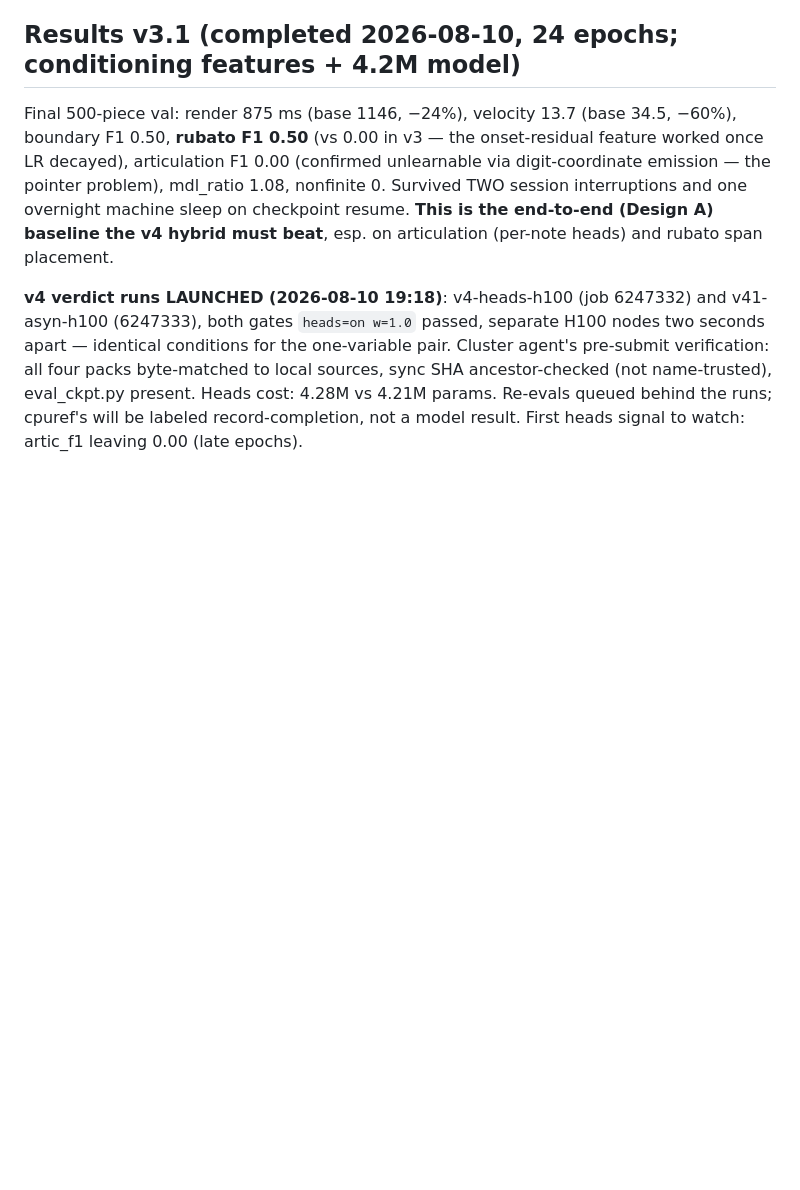
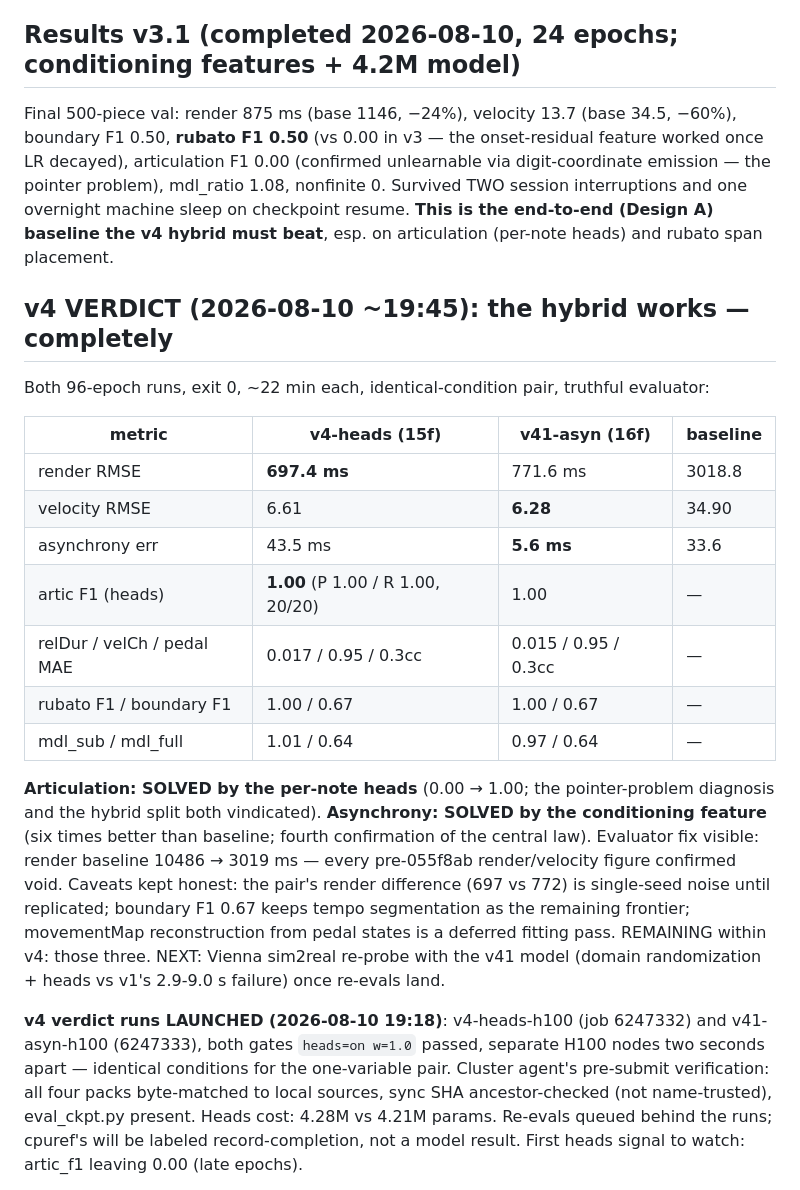
Before and after one commit to pfefferniels/mpmify, a Markdown page: ml/LOG.md, the part around the change. GitHub-like rendering; blank space fills up the shorter version.

Commit message:
v4 VERDICT: hybrid works — articulation 1.00, asynchrony 5.6ms, render -77%
Co-Authored-By: Claude Fable 5 <noreply@anthropic.com>

```diff
--- a/ml/LOG.md
+++ b/ml/LOG.md
@@ -268,6 +268,31 @@ emission — the pointer problem), mdl_ratio 1.08, nonfinite 0. Survived TWO
 session interruptions and one overnight machine sleep on checkpoint resume.
 **This is the end-to-end (Design A) baseline the v4 hybrid must beat**, esp. on
 articulation (per-note heads) and rubato span placement.
+
+## v4 VERDICT (2026-08-10 ~19:45): the hybrid works — completely
+
+Both 96-epoch runs, exit 0, ~22 min each, identical-condition pair, truthful evaluator:
+
+| metric | v4-heads (15f) | v41-asyn (16f) | baseline |
+|---|---|---|---|
+| render RMSE | **697.4 ms** | 771.6 ms | 3018.8 |
+| velocity RMSE | 6.61 | **6.28** | 34.90 |
+| asynchrony err | 43.5 ms | **5.6 ms** | 33.6 |
+| artic F1 (heads) | **1.00** (P 1.00 / R 1.00, 20/20) | 1.00 | — |
+| relDur / velCh / pedal MAE | 0.017 / 0.95 / 0.3cc | 0.015 / 0.95 / 0.3cc | — |
+| rubato F1 / boundary F1 | 1.00 / 0.67 | 1.00 / 0.67 | — |
+| mdl_sub / mdl_full | 1.01 / 0.64 | 0.97 / 0.64 | — |
+
+**Articulation: SOLVED by the per-note heads** (0.00 → 1.00; the pointer-problem
+diagnosis and the hybrid split both vindicated). **Asynchrony: SOLVED by the
+conditioning feature** (six times better than baseline; fourth confirmation of the
+central law). Evaluator fix visible: render baseline 10486 → 3019 ms — every
+pre-055f8ab render/velocity figure confirmed void. Caveats kept honest: the pair's
+render difference (697 vs 772) is single-seed noise until replicated; boundary F1
+0.67 keeps tempo segmentation as the remaining frontier; movementMap reconstruction
+from pedal states is a deferred fitting pass. REMAINING within v4: those three.
+NEXT: Vienna sim2real re-probe with the v41 model (domain randomization + heads vs
+v1's 2.9-9.0 s failure) once re-evals land.
 
 **v4 verdict runs LAUNCHED (2026-08-10 19:18)**: v4-heads-h100 (job 6247332) and
 v41-asyn-h100 (6247333), both gates `heads=on w=1.0` passed, separate H100 nodes two
```
